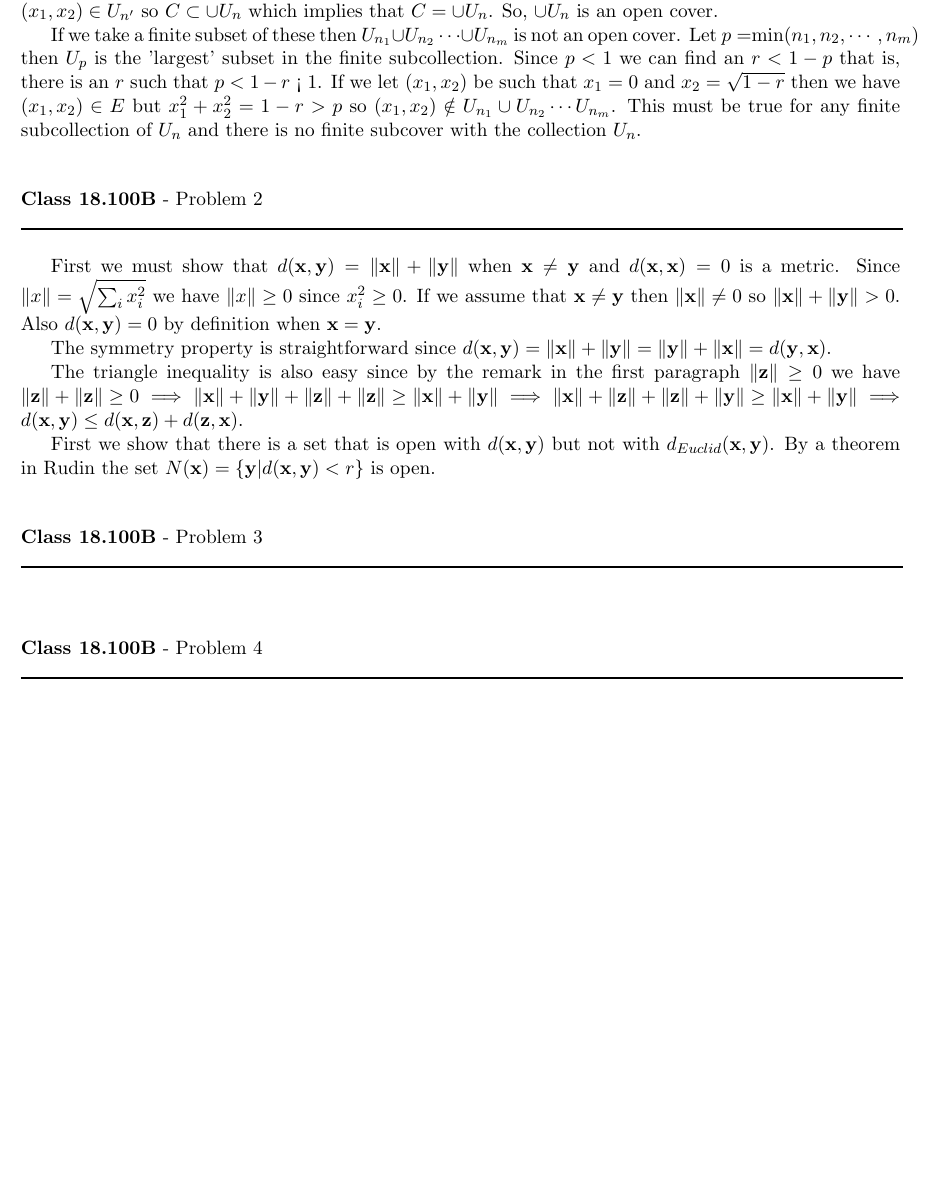
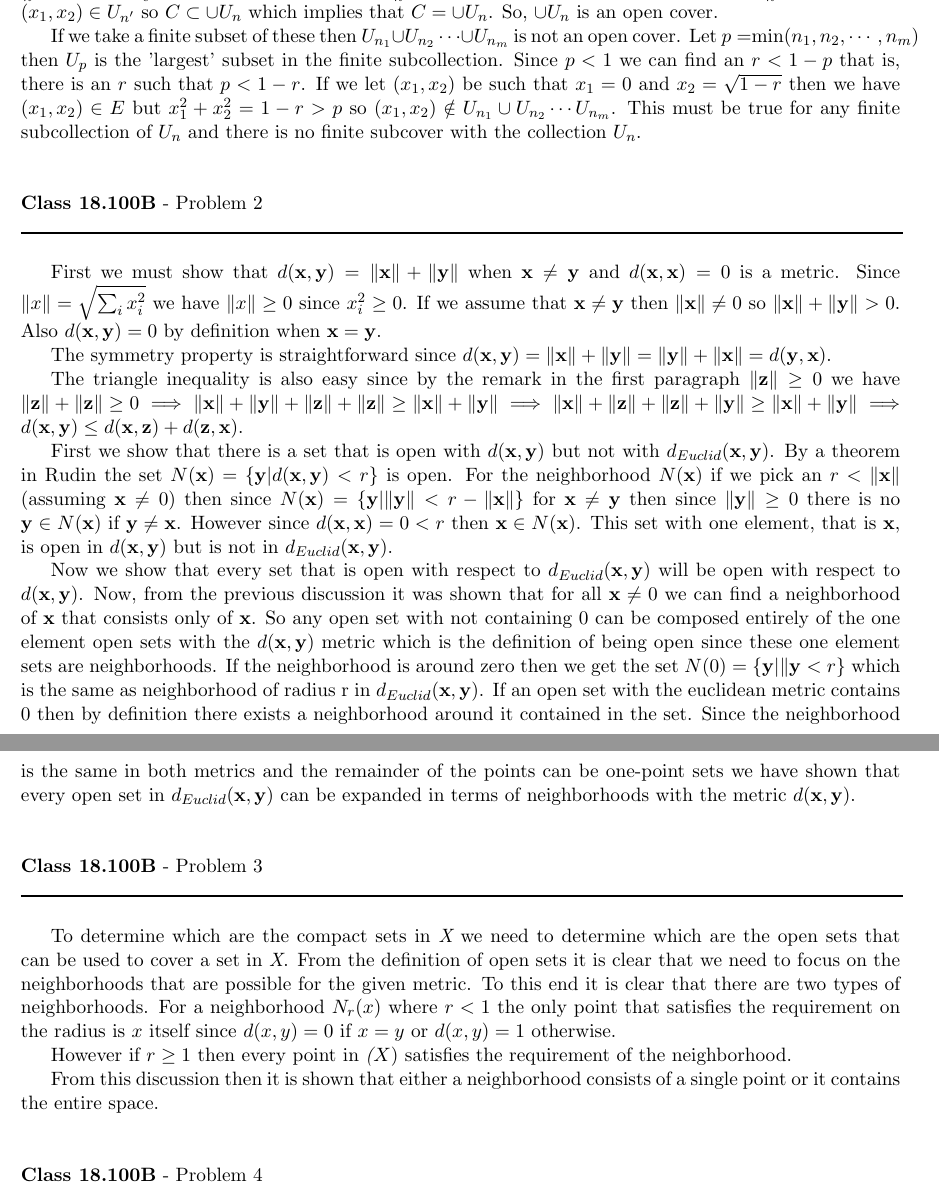
Before and after one commit to documentHouse/RealAnalysisAssignment4, a LaTeX problem sheet (Assignment4.tex): part of page 1 of 2 before the commit and two parts of pages 1 and 2 of 2 after it, the two joined at a grey line, cut so that both start at the same text, the shorter picture padded with empty space. Compiled offline with LaTeX, dvips and Ghostscript.

Commit message:
Finished problem 2 and started work on problem 3

```diff
--- a/Assignment4.tex
+++ b/Assignment4.tex
@@ -33,7 +33,7 @@
 \end{flushleft}
 
 We are intended to find an open cover of $E = \{(x_1,x_2) | \mathbb{R}^2 : x_1^2 + x_2^2 < 1\} \subset \mathbb{R}^2$. Let the open cover be $C = \cup_{n = 1} U_n$ where $U_n = \{ (x_1,x_2) | \mathbb{R}^2 : x_1^2 + x_2^2 < 1-\frac{1}{n} \}$. Clearly $U_n \subset C$ for all $n \in \mathbb{N}$ but suppose $(x_1,x_2) \in E$ and $ x_1^2 + x_2^2  = r < 1$. Let $\epsilon < 1 - r$, and there must be a $n'$ such that $\frac{1}{n'} < \epsilon$ otherwise $\frac{1}{n} \ge \epsilon \implies \frac{1}{\epsilon} > n$ for all $n \in \mathbb{N}$. Since $\frac{1}{n'} < \epsilon < 1 - r$ this implies that $r < 1 - \frac{1}{n'}$. This means $(x_1,x_2) \in U_{n'}$ so $C \subset \cup U_n$ which implies that $C = \cup U_n$. So, $\cup U_n$ is an open cover. \\
-\indent If we take a finite subset of these then $U_{n_1} \cup U_{n_2} \cdots \cup U_{n_m}$ is not an open cover. Let $p = $min$(n_1,n_2,\cdots,n_m)$ then $U_p$ is the 'largest' subset in the finite subcollection. Since $p < 1$ we can find an $r < 1 - p$ that is, there is an $r$ such that $p < 1 - r$ < 1. If we let $(x_1,x_2)$ be such that $x_1 = 0$ and $x_2 = \sqrt{1-r}$ then we have $(x_1,x_2) \in E$ but $x_1^2 + x_2^2 = 1 - r > p$ so $(x_1,x_2) \notin U_{n_1} \cup U_{n_2} \cdots U_{n_m}$. This must be true for any finite subcollection of $U_n$ and there is no finite subcover with the collection $U_n$.
+\indent If we take a finite subset of these then $U_{n_1} \cup U_{n_2} \cdots \cup U_{n_m}$ is not an open cover. Let $p = $min$(n_1,n_2,\cdots,n_m)$ then $U_p$ is the 'largest' subset in the finite subcollection. Since $p < 1$ we can find an $r < 1 - p$ that is, there is an $r$ such that $p < 1 - r$. If we let $(x_1,x_2)$ be such that $x_1 = 0$ and $x_2 = \sqrt{1-r}$ then we have $(x_1,x_2) \in E$ but $x_1^2 + x_2^2 = 1 - r > p$ so $(x_1,x_2) \notin U_{n_1} \cup U_{n_2} \cdots U_{n_m}$. This must be true for any finite subcollection of $U_n$ and there is no finite subcover with the collection $U_n$.
 
 \vspace{15pt}
 \begin{flushleft}
@@ -44,13 +44,19 @@ We are intended to find an open cover of $E = \{(x_1,x_2) | \mathbb{R}^2 : x_1^2
 First we must show that $d(\mathbf{x},\mathbf{y}) = \| \mathbf{x} \| + \| \mathbf{y} \|$ when $\mathbf{x} \neq \mathbf{y}$ and $d(\mathbf{x},\mathbf{x}) = 0$ is a metric. Since $\|x\| = \sqrt{\sum_i x_i^2}$ we have $\| x \| \ge 0$ since $x_i^2 \ge 0$. If we assume that $\mathbf{x} \neq \mathbf{y}$ then $\|\mathbf{x}\| \neq 0$ so  $\| \mathbf{x} \| + \|  \mathbf{y} \| > 0$. Also $d(\mathbf{x},\mathbf{y}) = 0$ by definition when $\mathbf{x} = \mathbf{y}$.\\
 \indent The symmetry property is straightforward since $d(\mathbf{x},\mathbf{y})  =  \| \mathbf{x} \| + \| \mathbf{y} \| =  \| \mathbf{y} \| + \| \mathbf{x} \|  = d(\mathbf{y},\mathbf{x})$.\\
 \indent The triangle inequality is also easy since by the remark in the first paragraph $\| \mathbf{z} \| \ge 0$ we have $\| \mathbf{z} \| + \| \mathbf{z} \| \ge 0 \implies \| \mathbf{x} \|  + \| \mathbf{y} \| +  \| \mathbf{z} \| + \| \mathbf{z} \| \ge \|  \mathbf{x} \|  + \| \mathbf{y} \|\implies \| \mathbf{x} \|  + \| \mathbf{z} \| +  \| \mathbf{z} \| + \| \mathbf{y} \| \ge \| \mathbf{x} \|  + \| \mathbf{y} \| \implies d(\mathbf{x},\mathbf{y}) \le d(\mathbf{x},\mathbf{z}) + d(\mathbf{z},\mathbf{x})$.\\
-\indent First we show that there is a set that is open with $d(\mathbf{x},\mathbf{y})$ but not with $d_{Euclid}(\mathbf{x},\mathbf{y})$. By a theorem in Rudin the set $N(\mathbf{x}) = \{ \mathbf{y} | d(\mathbf{x},\mathbf{y}) < r \}$ is open.
+\indent First we show that there is a set that is open with $d(\mathbf{x},\mathbf{y})$ but not with $d_{Euclid}(\mathbf{x},\mathbf{y})$. By a theorem in Rudin the set $N(\mathbf{x}) = \{ \mathbf{y} | d(\mathbf{x},\mathbf{y}) < r \}$ is open. For the neighborhood $N(\mathbf{x})$ if we pick an $r < \| \mathbf{x} \|$ (assuming $\mathbf{x} \neq 0$) then since $N(\mathbf{x}) = \{ \mathbf{y} | \| \mathbf{y} \| < r - \| \mathbf{x} \| \}$ for $\mathbf{x} \neq \mathbf{y}$ then since $\|\mathbf{y}\| \ge 0$ there is no $\mathbf{y} \in N(\mathbf{x})$ if $\mathbf{y} \neq \mathbf{x}$. However since $d(\mathbf{x},\mathbf{x}) = 0 < r$ then $\mathbf{x} \in N(\mathbf{x})$. This set with one element, that is $\mathbf{x}$, is open in $d(\mathbf{x},\mathbf{y})$ but is not in $d_{Euclid}(\mathbf{x},\mathbf{y})$.\\
+\indent Now we show that every set that is open with respect to $d_{Euclid}(\mathbf{x},\mathbf{y})$ will be open with respect to $d(\mathbf{x},\mathbf{y})$. Now, from the previous discussion it was shown that for all $\mathbf{x} \neq 0$ we can find a neighborhood of $\mathbf{x}$ that consists only of $\mathbf{x}$. So any open set with not containing $0$ can be composed entirely of the one element open sets with the $d(\mathbf{x},\mathbf{y})$ metric which is the definition of being open since these one element sets are neighborhoods. If the neighborhood is around zero then we get the set $N(0) = \{ \mathbf{y} | \| \mathbf{y} < r \}$ which is the same as neighborhood of radius r in $d_{Euclid}(\mathbf{x},\mathbf{y})$. If an open set with the euclidean metric contains 0 then by definition there exists a neighborhood around it contained in the set. Since the neighborhood is the same in both metrics and the remainder of the points can be one-point sets we have shown that every open set in $d_{Euclid}(\mathbf{x},\mathbf{y})$ can be expanded in terms of neighborhoods with the metric $d(\mathbf{x},\mathbf{y})$.
 
 \vspace{15pt}
 \begin{flushleft}
 \textbf{Class 18.100B} - Problem 3\\
 \rule{500pt}{1pt}\\
 \end{flushleft}
+
+To determine which are the compact sets in $\emph{X}$ we need to determine which are the open sets that can be used to cover a set in $\emph{X}$.
+From the definition of open sets it is clear that we need to focus on the neighborhoods that are possible for the given metric. To this end it is clear that there are two types of neighborhoods. For a neighborhood $N_r(x)$ where $r < 1$ the only point that satisfies the requirement on the radius is $x$ itself since $d(x,y) = 0$ if $x = y$ or $d(x,y) = 1$ otherwise.  \\
+\indent However if $r \ge 1$ then every point in $\emph(X)$ satisfies the requirement of the neighborhood.\\
+\indent From this discussion then it is shown that either a neighborhood consists of a single point or it contains the entire space.
 
 \vspace{15pt}
 \begin{flushleft}
```
